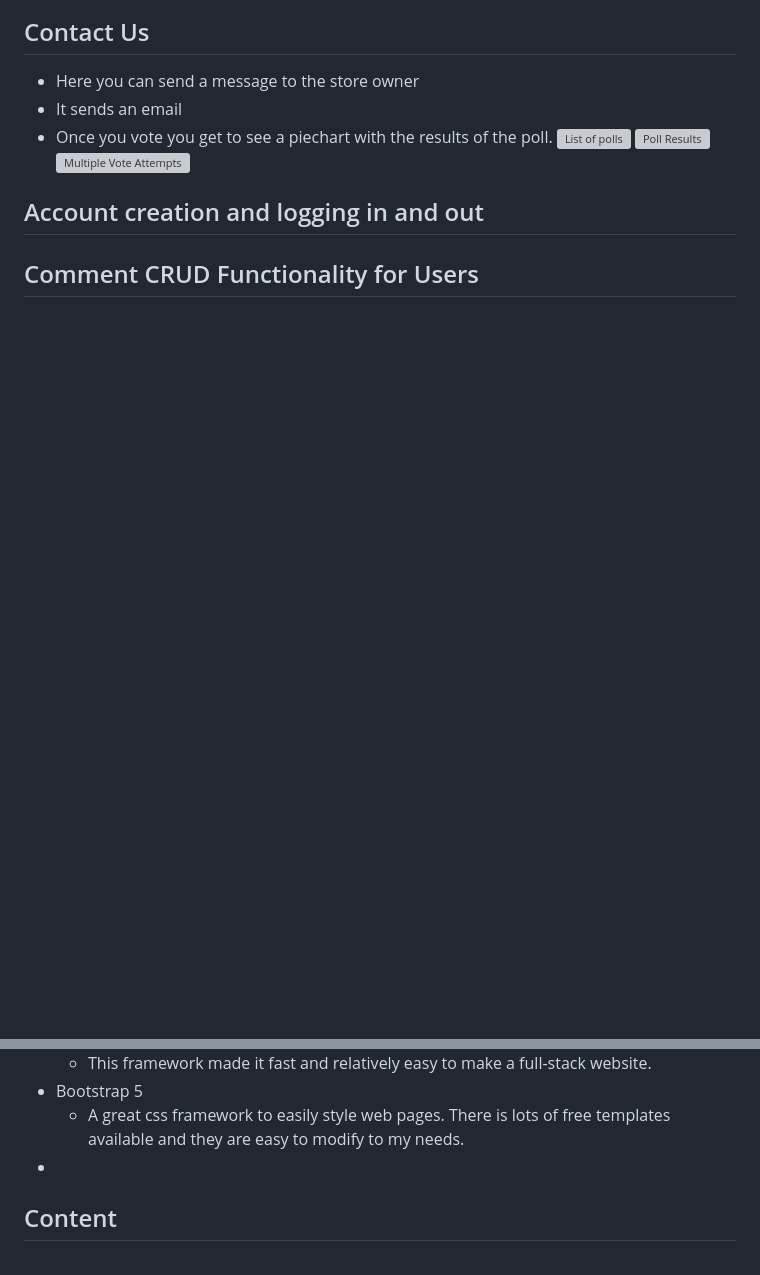
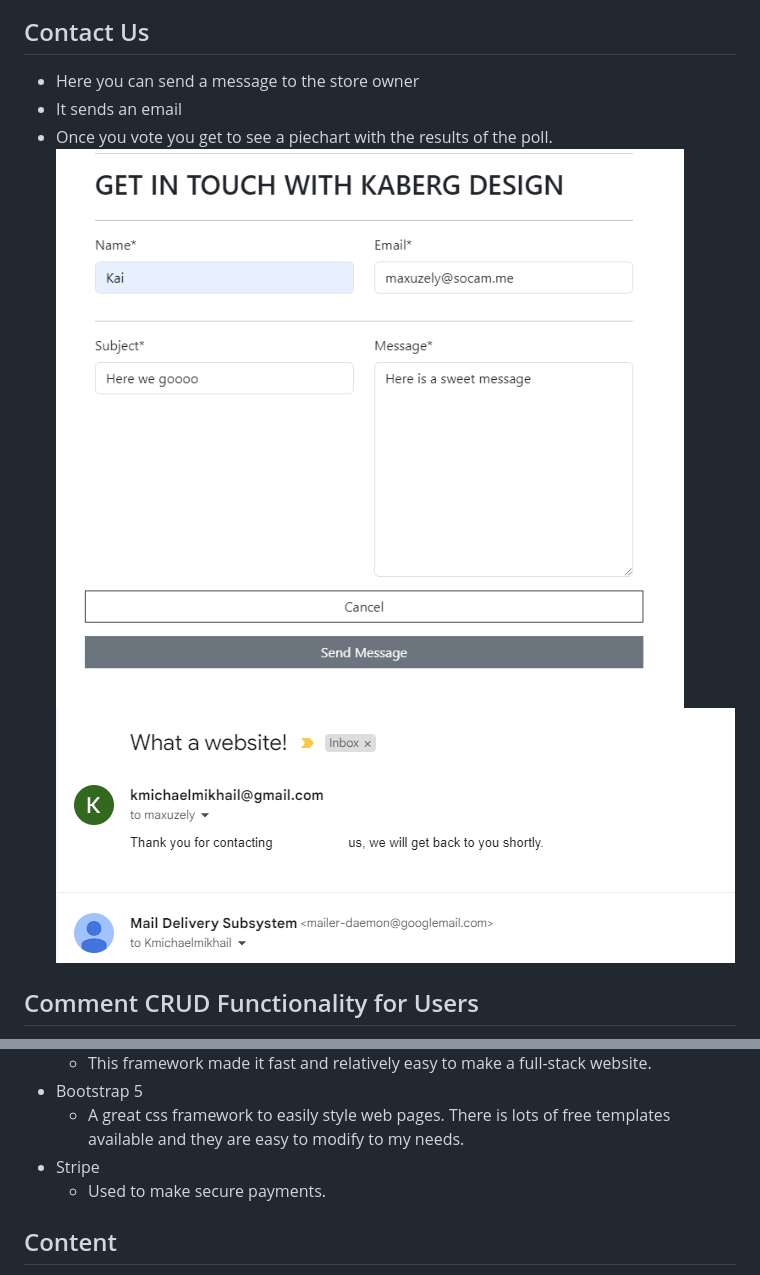
Before and after one commit to Dekeypetey40/kaberg-design, a Markdown page: README.md, 2 parts joined by grey strips. Drawn GitHub-style; pictures changed too: documentation/mail-sent-to-temp.png (added); blank space fills up the shorter version; grey boxes are pictures that could not be loaded.

Commit message:
Finish readme

```diff
--- a/README.md
+++ b/README.md
@@ -129,13 +129,8 @@ Wireframe of a blog post
 - Here you can send a message to the store owner
 - It sends an email
 - Once you vote you get to see a piechart with the results of the poll.
-![List of polls](documentation/list-of-polls.png)
-![Poll Results](documentation/poll-voted.png)
-![Multiple Vote Attempts](documentation/poll-voted-again.png)
-
-## Account creation and logging in and out
-
-
+![Contact](documentation/contact.png)
+![Mail Sent](documentation/mail-sent-to-temp.png)
 
 ## Comment CRUD Functionality for Users
 
@@ -379,7 +360,8 @@ Now that you’re in your virtual environment you can install packages.
   - This framework made it fast and relatively easy to make a full-stack website.
 - Bootstrap 5
   - A great css framework to easily style web pages. There is lots of free templates available and they are easy to modify to my needs.
--
+- Stripe
+  - Used to make secure payments.
 
 ## Content
 
```
Also changed, not shown: other parts of README.md (+11 -25 lines).
